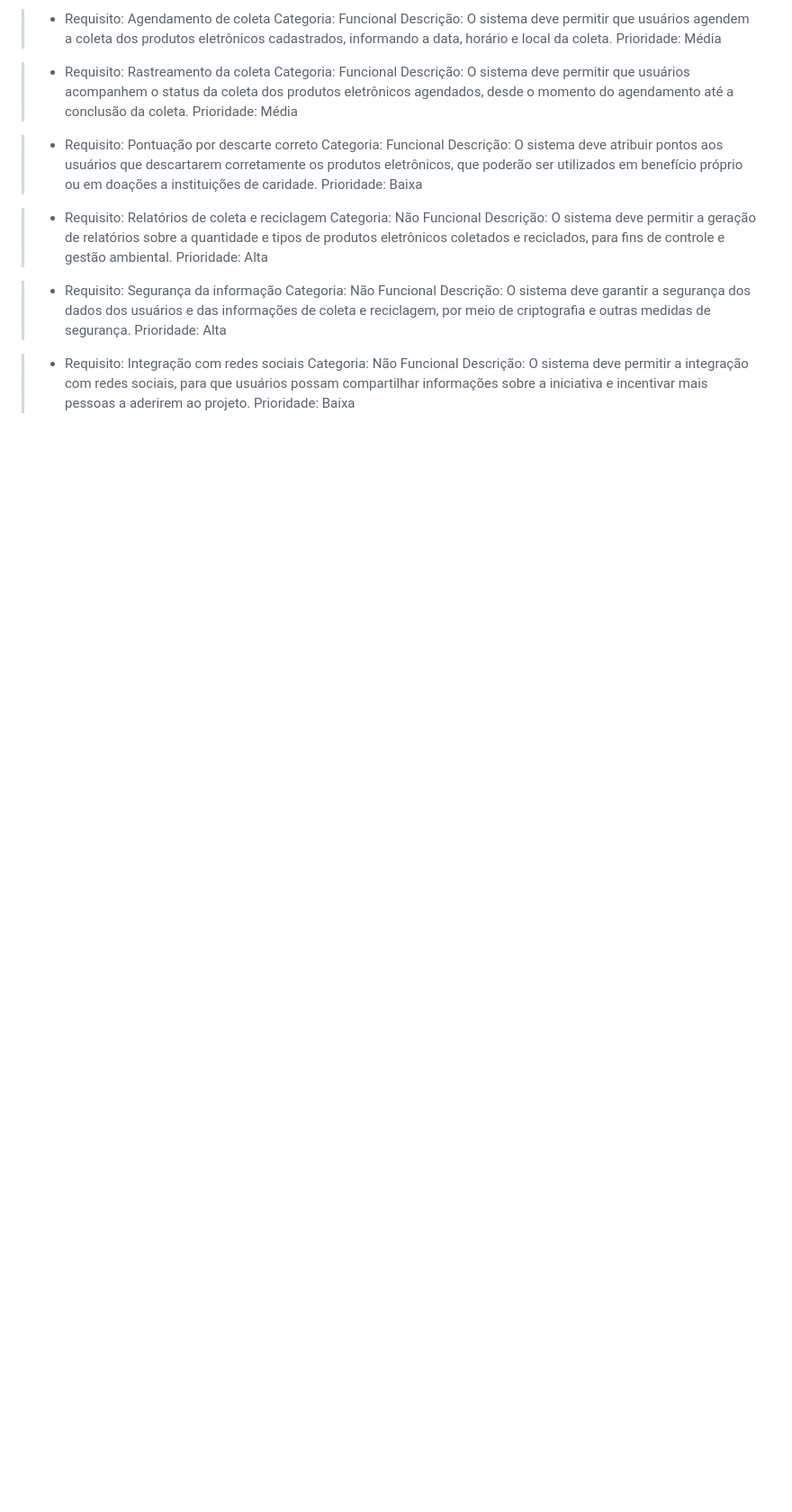
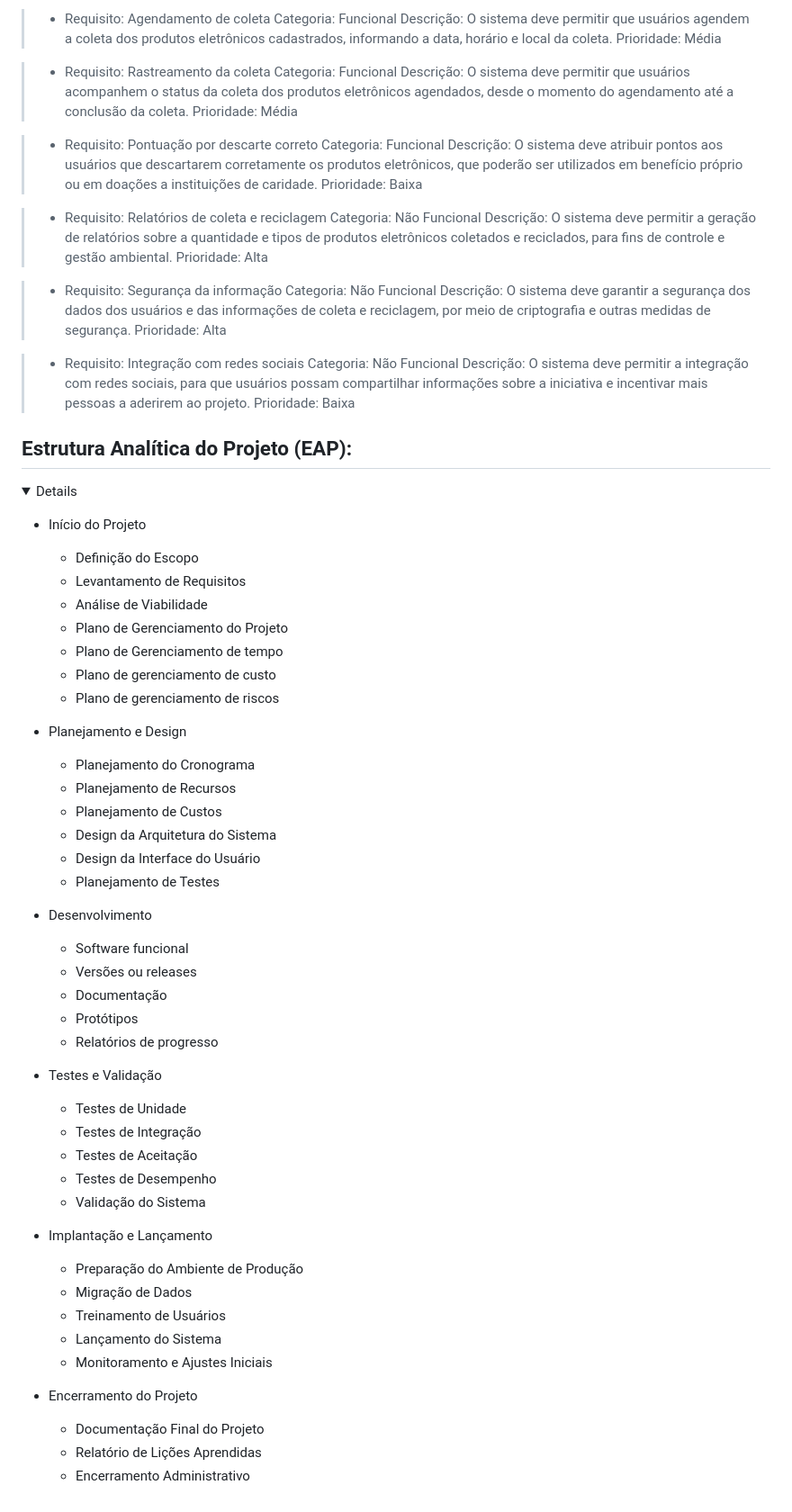
Before and after one commit to ronaldllima/Projeto-EcoCycle, a Markdown page: README.md, the part around the change. Shown at 90% size. Rendered like a GitHub page; folded sections open; blank space fills up the shorter version.

```diff
--- a/README.md
+++ b/README.md
@@ -161,3 +161,52 @@ Descrição: O sistema deve permitir a integração com redes sociais, para que
 Prioridade: Baixa
 
 </details>
+
+## Estrutura Analítica do Projeto (EAP):
+
+<details>
+
+- Início do Projeto
+  - Definição do Escopo
+  - Levantamento de Requisitos
+  - Análise de Viabilidade
+  - Plano de Gerenciamento do Projeto
+  - Plano de Gerenciamento de tempo
+  - Plano de gerenciamento de custo
+  - Plano de gerenciamento de riscos
+
+- Planejamento e Design
+  - Planejamento do Cronograma
+  - Planejamento de Recursos
+  - Planejamento de Custos
+  - Design da Arquitetura do Sistema
+  - Design da Interface do Usuário
+  - Planejamento de Testes
+
+- Desenvolvimento
+  - Software funcional
+  - Versões ou releases
+  - Documentação
+  - Protótipos
+  - Relatórios de progresso
+
+- Testes e Validação
+  - Testes de Unidade
+  - Testes de Integração
+  - Testes de Aceitação
+  - Testes de Desempenho
+  - Validação do Sistema
+
+- Implantação e Lançamento
+  - Preparação do Ambiente de Produção
+  - Migração de Dados
+  - Treinamento de Usuários
+  - Lançamento do Sistema
+  - Monitoramento e Ajustes Iniciais
+
+- Encerramento do Projeto
+  - Documentação Final do Projeto
+  - Relatório de Lições Aprendidas
+  - Encerramento Administrativo
+
+</details>
```
